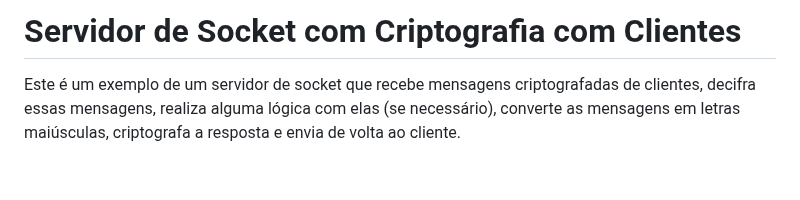
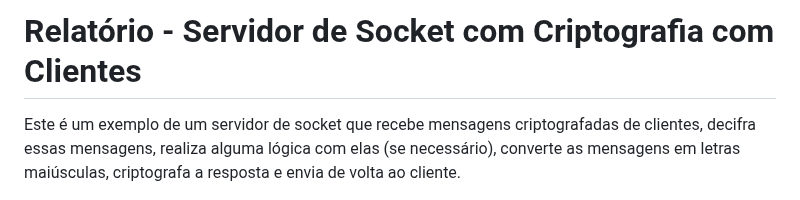
Before and after one commit to JassonJr1/sistemas-distribuidos, a Markdown page: Servidor-Cliente/README.md, the part around the change. Rendered like a GitHub page; blank space fills up the shorter version.

```diff
--- a/Servidor-Cliente/README.md
+++ b/Servidor-Cliente/README.md
@@ -1,4 +1,4 @@
-# Servidor de Socket com Criptografia com Clientes
+# Relatório - Servidor de Socket com Criptografia com Clientes
 
 Este é um exemplo de um servidor de socket que recebe mensagens criptografadas de clientes, decifra essas mensagens, realiza alguma lógica com elas (se necessário), converte as mensagens em letras maiúsculas, criptografa a resposta e envia de volta ao cliente.
 
```
